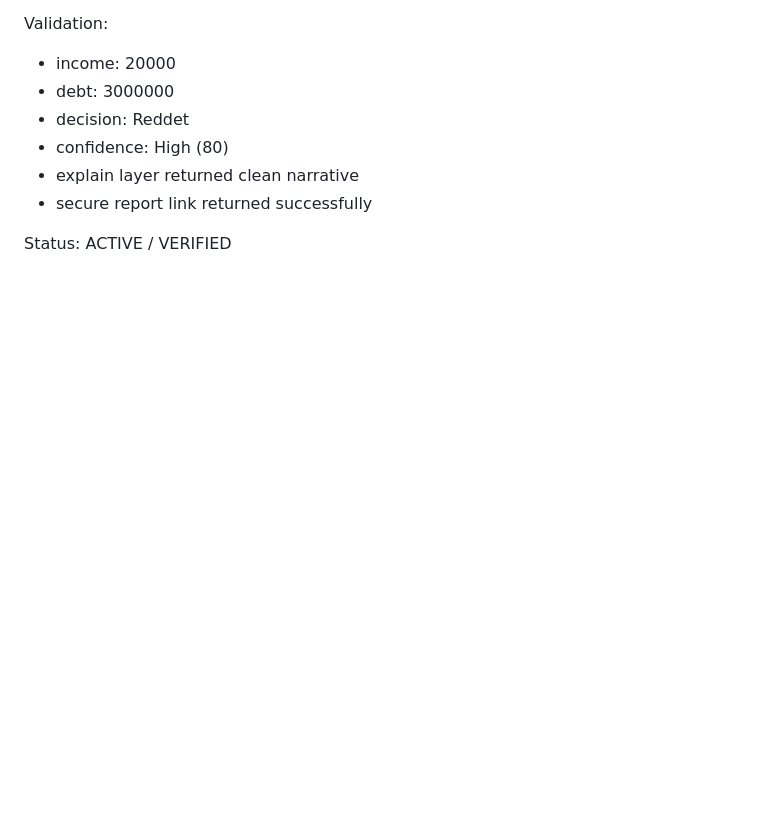
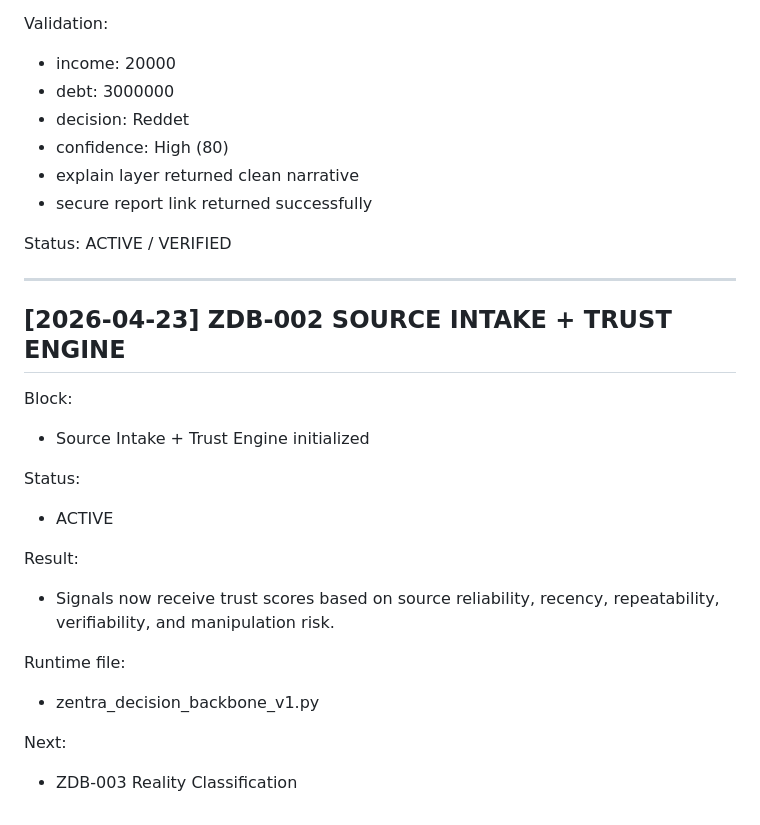
Before and after one commit to Mehmetaltas/zentra-core, a Markdown page: ZENTRA_LIVE_LOG.md, the part around the change. Rendered like a GitHub page; blank space fills up the shorter version.

Commit message:
log ZDB-002 source intake and trust engine

```diff
--- a/ZENTRA_LIVE_LOG.md
+++ b/ZENTRA_LIVE_LOG.md
@@ -526,3 +526,23 @@ Validation:
 
 Status:
 ACTIVE / VERIFIED
+
+
+---
+
+## [2026-04-23] ZDB-002 SOURCE INTAKE + TRUST ENGINE
+
+Block:
+- Source Intake + Trust Engine initialized
+
+Status:
+- ACTIVE
+
+Result:
+- Signals now receive trust scores based on source reliability, recency, repeatability, verifiability, and manipulation risk.
+
+Runtime file:
+- zentra_decision_backbone_v1.py
+
+Next:
+- ZDB-003 Reality Classification
```
